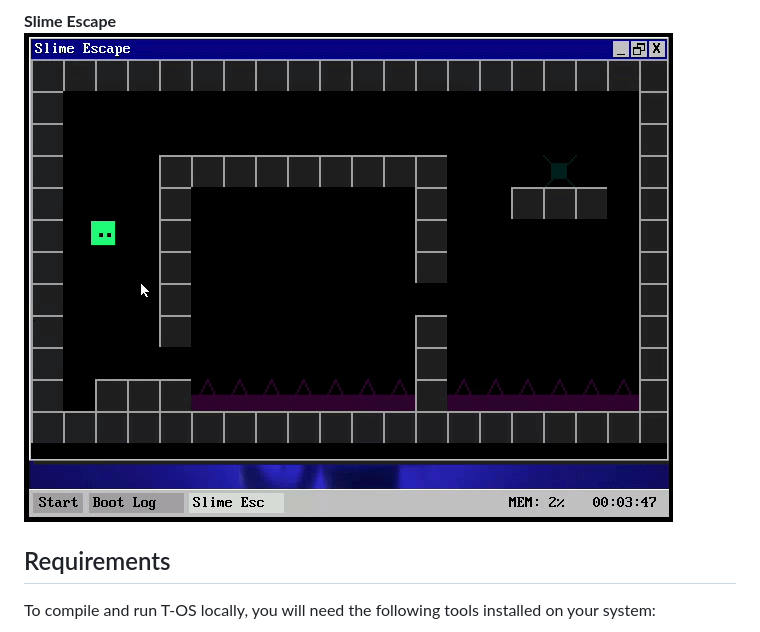
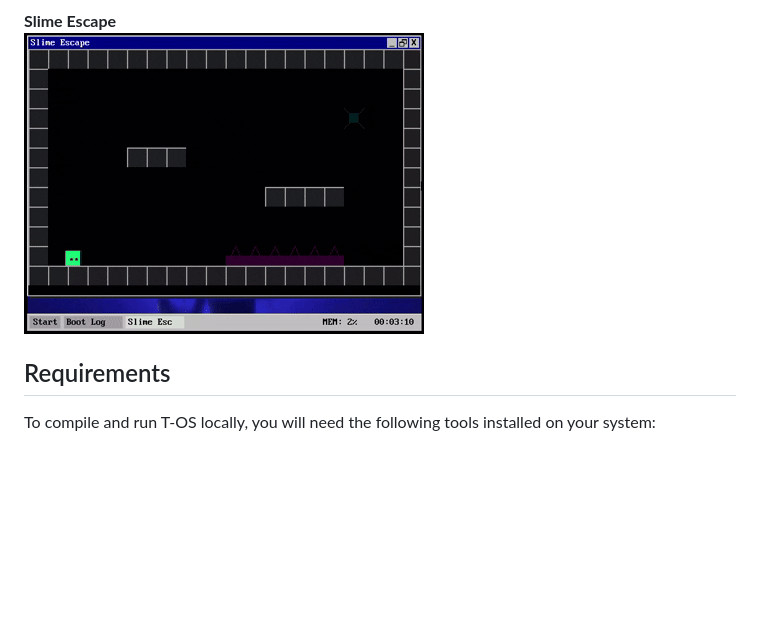
Before and after one commit to shadcy/stax, a Markdown page: README.md, the part around the change printed below. GitHub-like rendering; pictures changed too: readme-assets/game-slime.gif (added); blank space fills up the shorter version.

Commit message:
docs: Update README with new window manager features and GIFs

```diff
--- a/README.md
+++ b/README.md
@@ -61,7 +61,7 @@ Lately, I've completely revamped the OS! It now features a proper **Compositing
 
 **Slime Escape**
 <br>
-![Slime Escape](readme-assets/game-slime-escape.png)
+![Slime Escape](readme-assets/game-slime.gif)
 
 ## Requirements
 
```
Also changed, not shown: other parts of README.md (+1 -1 lines), 1 other file.
